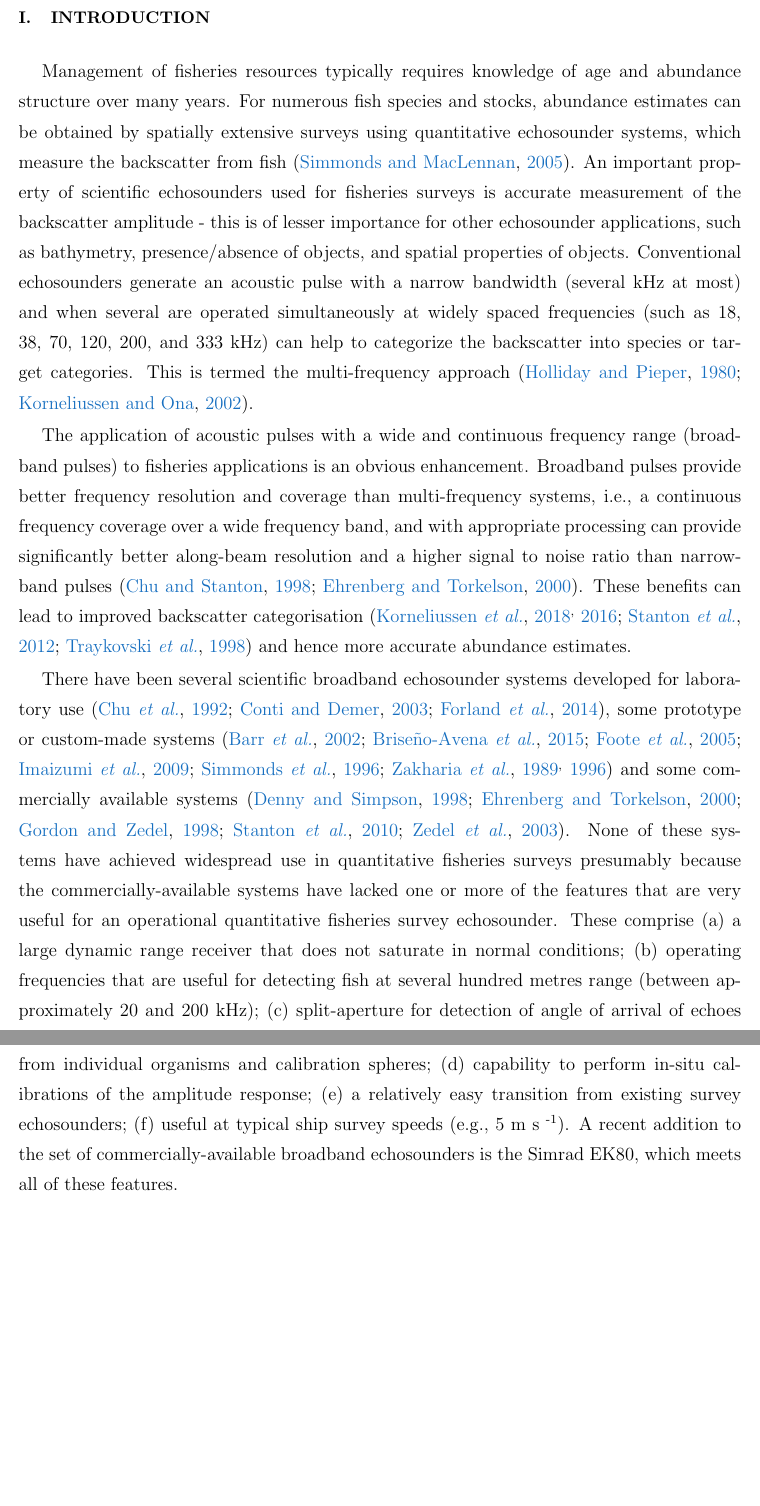
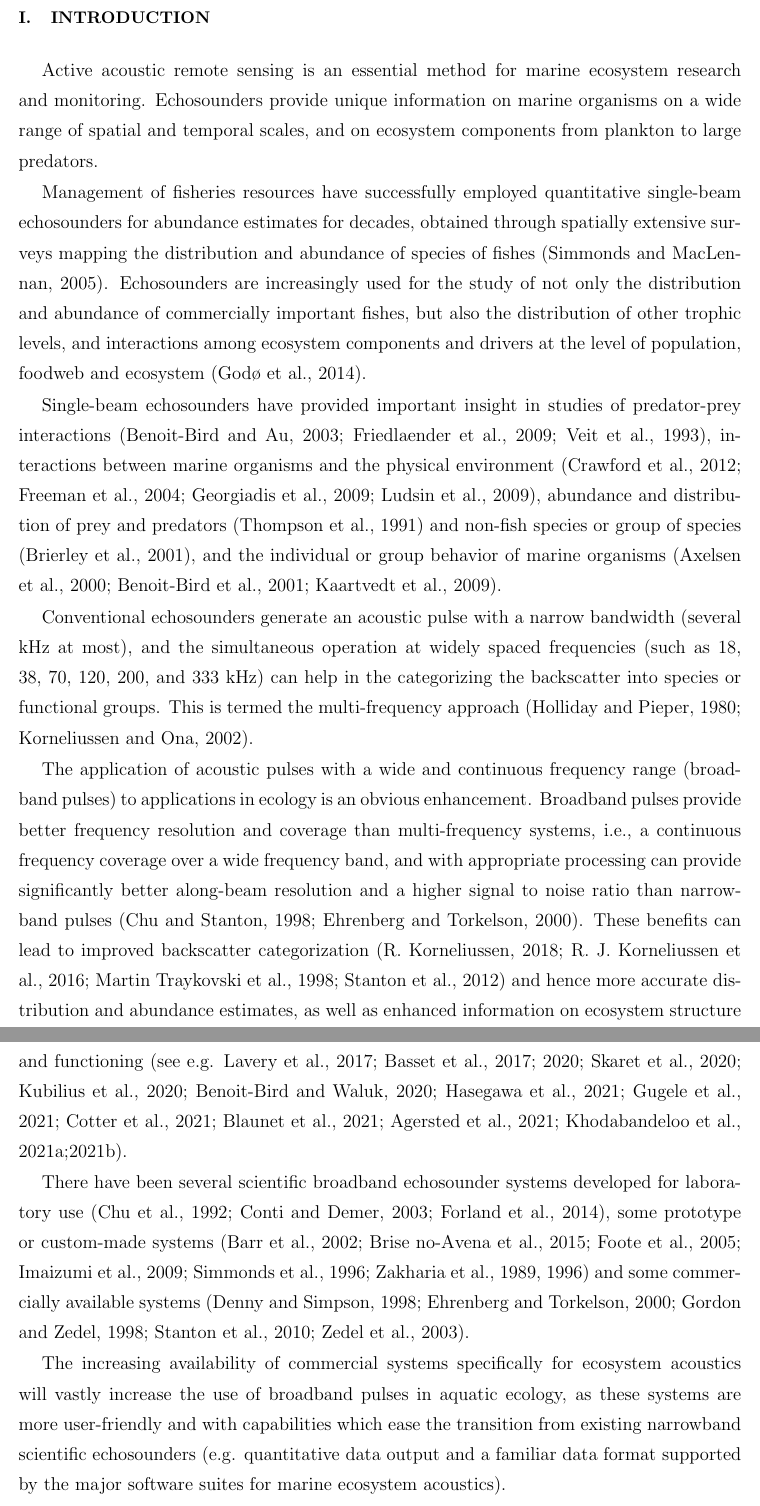
Before and after one commit to CRIMAC-WP4-Machine-learning/CRIMAC-Raw-To-Svf-TSf, a LaTeX document (Paper/Manuscript.tex): two parts of pages 2 and 3 of 21, joined at a grey line, cut so that both start at the same text, the shorter picture padded with empty space. Compiled offline with pdfLaTeX; a missing bibliography style is replaced by a similar one.

Commit message:
Rewritten introduction in Manuscript.tex v01

```diff
--- a/Paper/Manuscript.tex
+++ b/Paper/Manuscript.tex
@@ -141,10 +144,16 @@ The use of quantitative broadband echosounders for biological studies and survey
 
 \section{Introduction}
 
-Management of fisheries resources typically requires knowledge of age and abundance structure over many years. For numerous fish species and stocks, abundance estimates can be obtained by spatially extensive surveys using quantitative echosounder systems, which measure the backscatter from fish \citep{Simmonds2005Fisheries}. An important property of scientific echosounders used for fisheries surveys is accurate measurement of the backscatter amplitude - this is of lesser importance for other echosounder applications, such as bathymetry, presence/absence of objects, and spatial properties of objects. Conventional echosounders generate an acoustic pulse with a narrow bandwidth (several kHz at most) and when several are operated simultaneously at widely spaced frequencies (such as 18, 38, 70, 120, 200, and 333 kHz) can help to categorize the backscatter into species or target categories. This is termed the multi-frequency approach \citep{Korneliussen2002operational, holliday1980}.
+Active acoustic remote sensing is an essential method for marine ecosystem research and monitoring. Echosounders provide unique information on marine organisms on a wide range of spatial and temporal scales, and on ecosystem components from plankton to large predators.
 
-The application of acoustic pulses with a wide and continuous frequency range (broadband pulses) to fisheries applications is an obvious enhancement. Broadband pulses provide better frequency resolution and coverage than multi-frequency systems, i.e., a continuous frequency coverage over a wide frequency band, and with appropriate processing can provide significantly better along-beam resolution and a higher signal to noise ratio than narrowband pulses \citep{Chu1998Application, ehrenbergFMSlideChirp2000}. These benefits can lead to improved backscatter categorisation \citep{Traykovski1998Effect, Stanton2012Resonance, Korneliussen2016Acoustic, korneliussen2018} and hence more accurate abundance estimates.
+Management of fisheries resources have successfully employed quantitative single-beam echosounders for abundance estimates for decades, obtained through spatially extensive surveys mapping the distribution and abundance of species of fishes (Simmonds and MacLennan, 2005). Echosounders are increasingly used for the study of not only the distribution and abundance of commercially important fishes, but also the distribution of other trophic levels, and interactions among ecosystem components and drivers at the level of population, foodweb and ecosystem (Godø et al., 2014).
 
-There have been several scientific broadband echosounder systems developed for laboratory use \citep{Conti2003Wide-bandwidth, Forland2014Scattering, chu1992}, some prototype or custom-made systems \citep{Zakharia1989Wide-band, Zakharia1996Wideband, Simmonds1996Species, Foote2005Measuring, Imaizumi2009Detection, Briseno-Avena2015ZOOPS, Barr2002Target} and some commercially available systems \citep{Gordon1998FishMASS, Zedel2003Acoustic, Stanton2010New, ehrenbergFMSlideChirp2000, dennyBroadbandAcousticFish1998}. None of these systems have achieved widespread use in quantitative fisheries surveys presumably because the commercially-available systems have lacked one or more of the features that are very useful for an operational quantitative fisheries survey echosounder. These comprise (a) a large dynamic range receiver that does not saturate in normal conditions; (b) operating frequencies that are useful for detecting fish at several hundred metres range (between approximately 20 and 200 kHz); (c) split-aperture for detection of angle of arrival of echoes from individual organisms and calibration spheres; (d) capability to perform in-situ calibrations of the amplitude response; (e) a relatively easy transition from existing survey echosounders; (f) useful at typical ship survey speeds (e.g., 5 m s \textsuperscript{-1}). A recent addition to the set of commercially-available broadband echosounders is the Simrad EK80, which meets all of these features.
+Single-beam echosounders have provided important insight in studies of predator-prey interactions (Benoit-Bird and Au, 2003; Friedlaender et al., 2009; Veit et al., 1993), interactions between marine organisms and the physical environment (Crawford et al., 2012; Freeman et al., 2004; Georgiadis et al., 2009; Ludsin et al., 2009), abundance and distribution of prey and predators (Thompson et al., 1991) and non-fish species or group of species (Brierley et al., 2001), and the individual or group behavior of marine organisms (Axelsen et al., 2000; Benoit-Bird et al., 2001; Kaartvedt et al., 2009).
 
-The purpose of this paper is to present a systematic and comprehensive explanation of how to derive quantitative broadband data from recorded broadband signals. Without loss of generality, we use the \ek\ as an example since it is currently the most commonly used broadband echosounder in the fisheries acoustics field. By presenting the design goals, implementation details, and recommended procedures and processing required to obtain quantitative broadband data, the authors hope to encourage and facilitate the realistic use of broadband signals in fisheries acoustics.
+Conventional echosounders generate an acoustic pulse with a narrow bandwidth (several kHz at most), and the simultaneous operation at widely spaced frequencies (such as 18, 38, 70, 120, 200, and 333 kHz) can help in the categorizing the backscatter into species or functional groups. This is termed the multi-frequency approach (Holliday and Pieper, 1980; Korneliussen and Ona, 2002).
+
+The application of acoustic pulses with a wide and continuous frequency range (broadband pulses) to applications in ecology is an obvious enhancement. Broadband pulses provide better frequency resolution and coverage than multi-frequency systems, i.e., a continuous frequency coverage over a wide frequency band, and with appropriate processing can provide significantly better along-beam resolution and a higher signal to noise ratio than narrowband pulses (Chu and Stanton, 1998; Ehrenberg and Torkelson, 2000). These benefits can lead to improved backscatter categorization (R. Korneliussen, 2018; R. J. Korneliussen et al., 2016; Martin Traykovski et al., 1998; Stanton et al., 2012) and hence more accurate distribution and abundance estimates, as well as enhanced information on ecosystem structure and functioning (see e.g. Lavery et al., 2017; Basset et al., 2017; 2020; Skaret et al., 2020; Kubilius et al., 2020; Benoit-Bird and Waluk, 2020; Hasegawa et al., 2021; Gugele et al., 2021; Cotter et al., 2021; Blaunet et al., 2021; Agersted et al., 2021; Khodabandeloo et al., 2021a;2021b).
+
+There have been several scientific broadband echosounder systems developed for laboratory use (Chu et al., 1992; Conti and Demer, 2003; Forland et al., 2014), some prototype or custom-made systems (Barr et al., 2002; Brise~no-Avena et al., 2015; Foote et al., 2005; Imaizumi et al., 2009; Simmonds et al., 1996; Zakharia et al., 1989, 1996) and some commercially available systems (Denny and Simpson, 1998; Ehrenberg and Torkelson, 2000; Gordon and Zedel, 1998; Stanton et al., 2010; Zedel et al., 2003).
+
+The increasing availability of commercial systems specifically for ecosystem acoustics will vastly increase the use of broadband pulses in aquatic ecology, as these systems are more user-friendly  and with capabilities which ease the transition from existing narrowband scientific echosounders (e.g. quantitative data output and a familiar data format supported by the major software suites for marine ecosystem acoustics).
```
Also changed, not shown: Paper/Manuscript.pdf (added), Paper/ManuscriptNotes.bib (added), Paper/Manuscript.tex (11 more changed lines), 1 other file.
